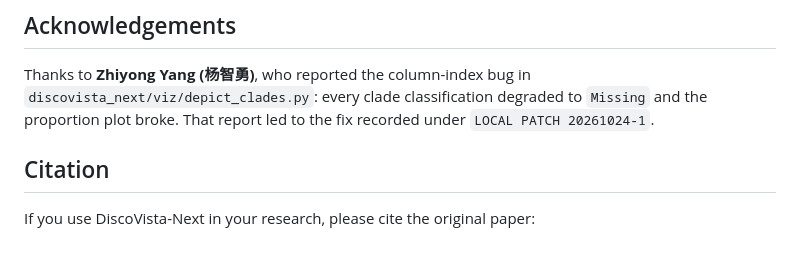
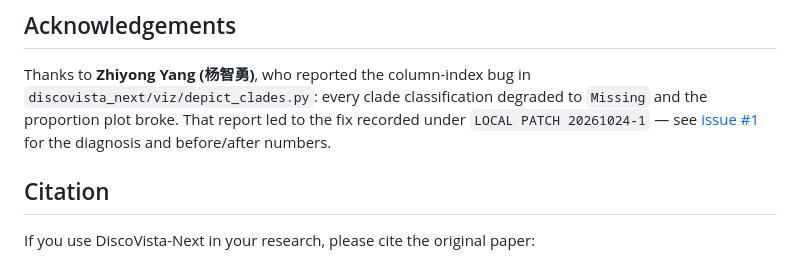
Before and after one commit to ZengZichao/DiscoVista-Next, a Markdown page: README.md, the part around the change. Rendered like a GitHub page.

```diff
--- a/README.md
+++ b/README.md
@@ -243,7 +243,9 @@ layout.
 Thanks to **Zhiyong Yang (杨智勇)**, who reported the column-index bug in
 `discovista_next/viz/depict_clades.py`: every clade classification degraded to `Missing`
 and the proportion plot broke. That report led to the fix recorded under
-`LOCAL PATCH 20261024-1`.
+`LOCAL PATCH 20261024-1` — see
+[issue #1](https://github.com/ZengZichao/DiscoVista-Next/issues/1) for the diagnosis and
+before/after numbers.
 
 ## Citation
 
```
Also changed, not shown: README.zh-CN.md (+2 -1 lines).
